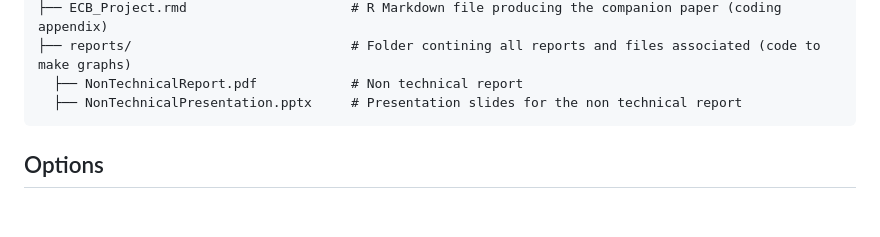
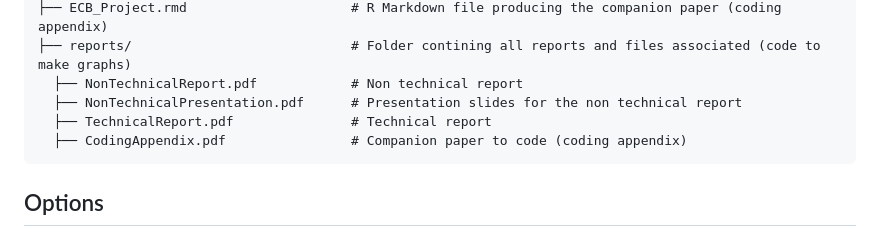
Before and after one commit to theshufflebee/therockcast, a Markdown page: README.md, the part around the change. Drawn GitHub-style; blank space fills up the shorter version.

````diff
--- a/README.md
+++ b/README.md
@@ -38,7 +38,9 @@ therockcast/
 ├── ECB_Project.rmd                     # R Markdown file producing the companion paper (coding appendix)
 ├── reports/                            # Folder contining all reports and files associated (code to make graphs)
   ├── NonTechnicalReport.pdf            # Non technical report
-  ├── NonTechnicalPresentation.pptx     # Presentation slides for the non technical report
+  ├── NonTechnicalPresentation.pdf      # Presentation slides for the non technical report
+  ├── TechnicalReport.pdf               # Technical report
+  ├── CodingAppendix.pdf                # Companion paper to code (coding appendix)
 ```
 
 ## Options
````
